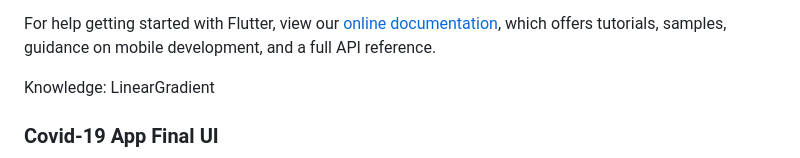
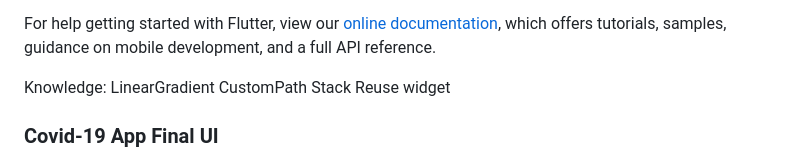
Before and after one commit to huytruong369/Covid-19-practice, a Markdown page: README.md, the part around the change printed below. GitHub-like rendering.

```diff
--- a/README.md
+++ b/README.md
@@ -17,6 +17,9 @@ samples, guidance on mobile development, and a full API reference.
 
 Knowledge:
 LinearGradient
+CustomPath
+Stack
+Reuse widget
 
 ### Covid-19 App Final UI
 ![App UI](/covid_19.png)
```
Also changed, not shown: other parts of README.md (+6 -0 lines), home_screen.png (added), info_screen.png (added), 6 other files.
